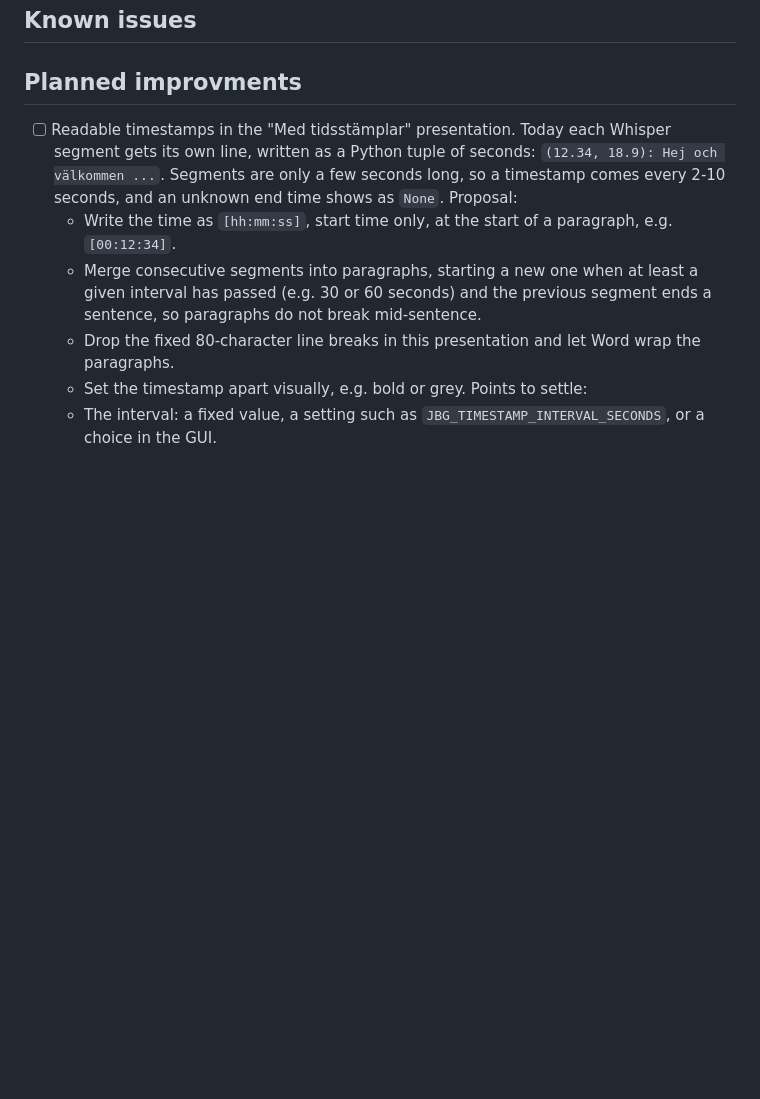
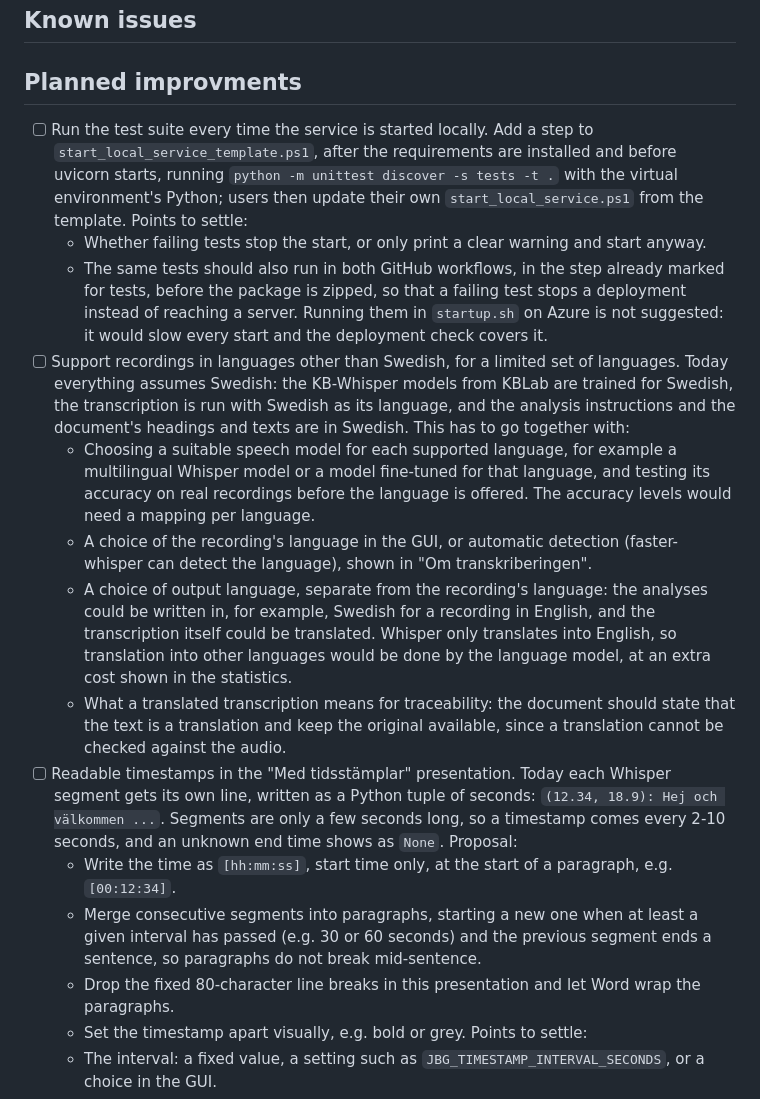
Before and after one commit to slimebob1975/JBGtranscription, a Markdown page: BACKLOG.md, the part around the change. Rendered like a GitHub page; blank space fills up the shorter version.

Commit message:
BACKLOG: add tests at start and other languages

```diff
--- a/BACKLOG.md
+++ b/BACKLOG.md
@@ -7,6 +7,39 @@ The version number is kept only in `VERSION`, and each release is tagged
 
 ## Planned improvments
 
+- [ ] Run the test suite every time the service is started locally. Add a
+  step to `start_local_service_template.ps1`, after the requirements are
+  installed and before uvicorn starts, running
+  `python -m unittest discover -s tests -t .` with the virtual environment's
+  Python; users then update their own `start_local_service.ps1` from the
+  template. Points to settle:
+  - Whether failing tests stop the start, or only print a clear warning and
+    start anyway.
+  - The same tests should also run in both GitHub workflows, in the step
+    already marked for tests, before the package is zipped, so that a
+    failing test stops a deployment instead of reaching a server. Running
+    them in `startup.sh` on Azure is not suggested: it would slow every
+    start and the deployment check covers it.
+- [ ] Support recordings in languages other than Swedish, for a limited set
+  of languages. Today everything assumes Swedish: the KB-Whisper models from
+  KBLab are trained for Swedish, the transcription is run with Swedish as
+  its language, and the analysis instructions and the document's headings
+  and texts are in Swedish. This has to go together with:
+  - Choosing a suitable speech model for each supported language, for
+    example a multilingual Whisper model or a model fine-tuned for that
+    language, and testing its accuracy on real recordings before the
+    language is offered. The accuracy levels would need a mapping per
+    language.
+  - A choice of the recording's language in the GUI, or automatic detection
+    (faster-whisper can detect the language), shown in "Om transkriberingen".
+  - A choice of output language, separate from the recording's language:
+    the analyses could be written in, for example, Swedish for a recording
+    in English, and the transcription itself could be translated. Whisper
+    only translates into English, so translation into other languages would
+    be done by the language model, at an extra cost shown in the statistics.
+  - What a translated transcription means for traceability: the document
+    should state that the text is a translation and keep the original
+    available, since a translation cannot be checked against the audio.
 - [ ] Readable timestamps in the "Med tidsstämplar" presentation. Today each
   Whisper segment gets its own line, written as a Python tuple of seconds:
   `(12.34, 18.9): Hej och välkommen ...`. Segments are only a few seconds
```
